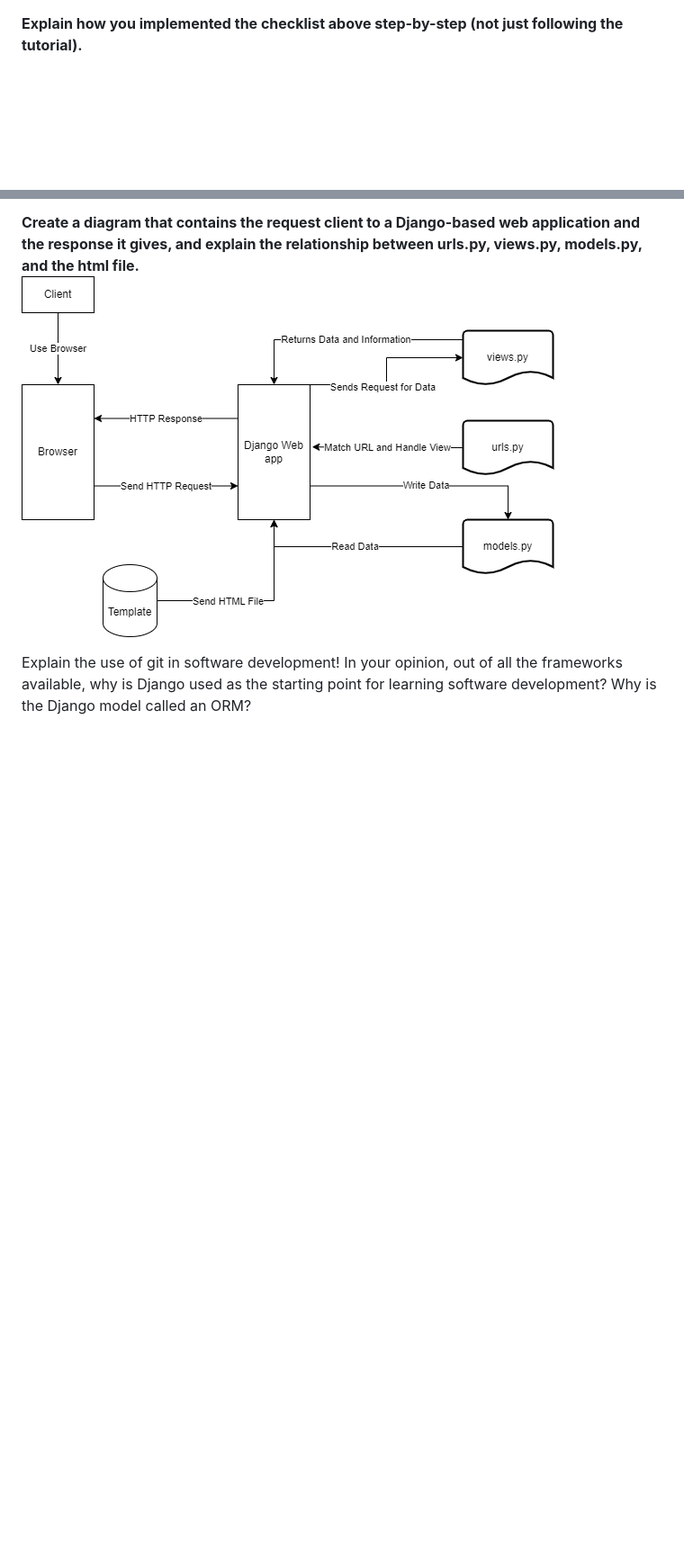
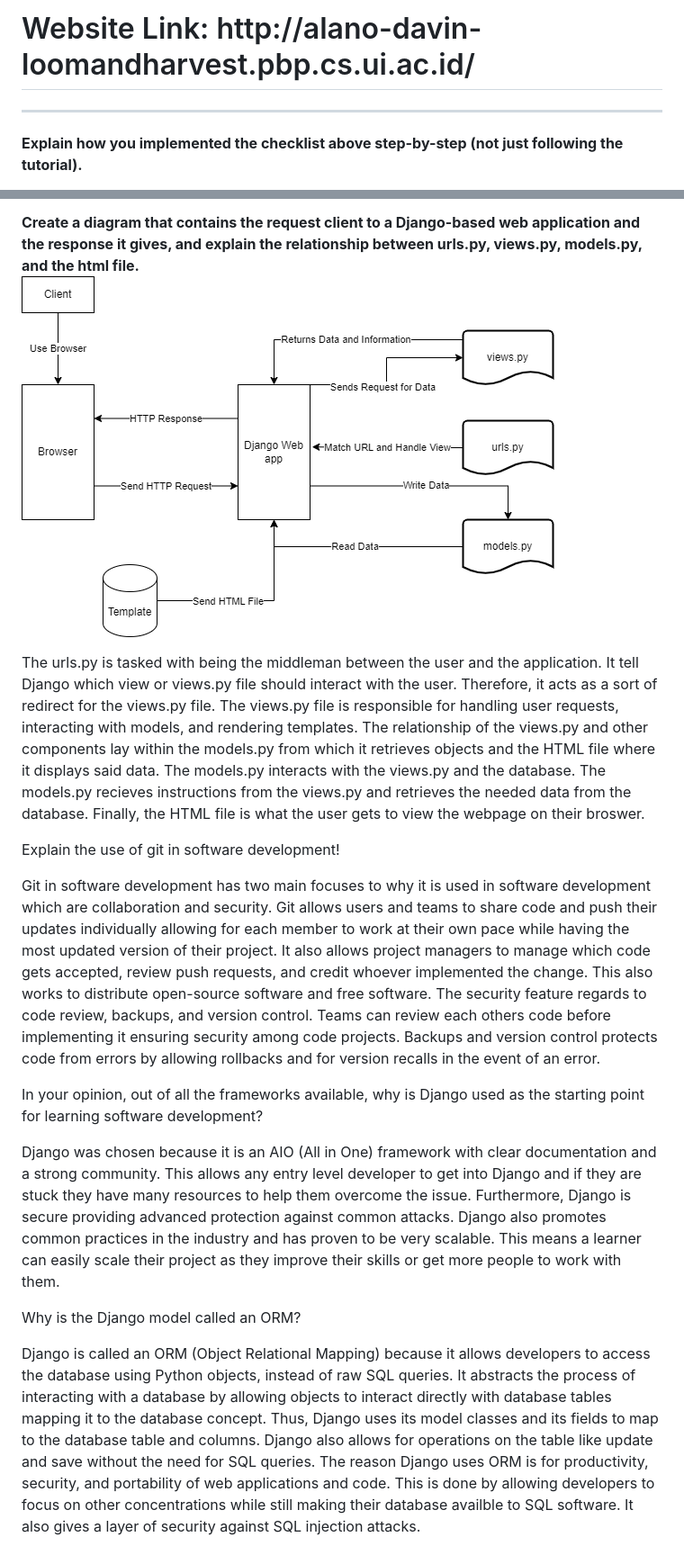
Before and after one commit to davinawuy/loomandharvest, a Markdown page: README.md, 2 parts joined by grey strips. Shown at 90% size. GitHub-like rendering; blank space fills up the shorter version.

```diff
--- a/README.md
+++ b/README.md
@@ -1,3 +1,7 @@
+<h1>Website Link: http://alano-davin-loomandharvest.pbp.cs.ui.ac.id/</h1>
+
+<hr>
+
 <b>Explain how you implemented the checklist above step-by-step (not just following the tutorial).</b>
 
 When doing the assignment 2 I attempted to create the app and its functions like the tutorial. However, I attempted to expand my understanding by applying my own features and observing the effectiveness of my implementation.
@@ -68,8 +72,16 @@ Once this is done I switched the remote URL for my git such that I can push the
 <b>Create a diagram that contains the request client to a Django-based web application and the response it gives, and explain the relationship between urls.py, views.py, models.py, and the html file.</b>
 ![Diagram](diagram.png)
 
-
+The urls.py is tasked with being the middleman between the user and the application. It tell Django which view or views.py file should interact with the user. Therefore, it acts as a sort of redirect for the views.py file. The views.py file is responsible for handling user requests, interacting with models, and rendering templates. The relationship of the views.py and other components lay within the models.py from which it retrieves objects and the HTML file where it displays said data. The models.py interacts with the views.py and the database. The models.py recieves instructions from the views.py and retrieves the needed data from the database. Finally, the HTML file is what the user gets to view the webpage on their broswer.
 
 Explain the use of git in software development!
+
+Git in software development has two main focuses to why it is used in software development which are collaboration and security. Git allows users and teams to share code and push their updates individually allowing for each member to work at their own pace while having the most updated version of their project. It also allows project managers to manage which code gets accepted, review push requests, and credit whoever implemented the change. This also works to distribute open-source software and free software. The security feature regards to code review, backups, and version control. Teams can review each others code before implementing it ensuring security among code projects. Backups and version control protects code from errors by allowing rollbacks and for version recalls in the event of an error.
+
 In your opinion, out of all the frameworks available, why is Django used as the starting point for learning software development?
+
+Django was chosen because it is an AIO (All in One) framework with clear documentation and a strong community. This allows any entry level developer to get into Django and if they are stuck they have many resources to help them overcome the issue. Furthermore, Django is secure providing advanced protection against common attacks. Django also promotes common practices in the industry and has proven to be very scalable. This means a learner can easily scale their project as they improve their skills or get more people to work with them.
+
 Why is the Django model called an ORM?
+
+Django is called an ORM (Object Relational Mapping) because it allows developers to access the database using Python objects, instead of raw SQL queries. It abstracts the process of interacting with a database by allowing objects to interact directly with database tables mapping it to the database concept. Thus, Django uses its model classes and its fields to map to the database table and columns. Django also allows for operations on the table like update and save without the need for SQL queries. The reason Django uses ORM is for productivity, security, and portability of web applications and code. This is done by allowing developers to focus on other concentrations while still making their database availble to SQL software. It also gives a layer of security against SQL injection attacks.
```
